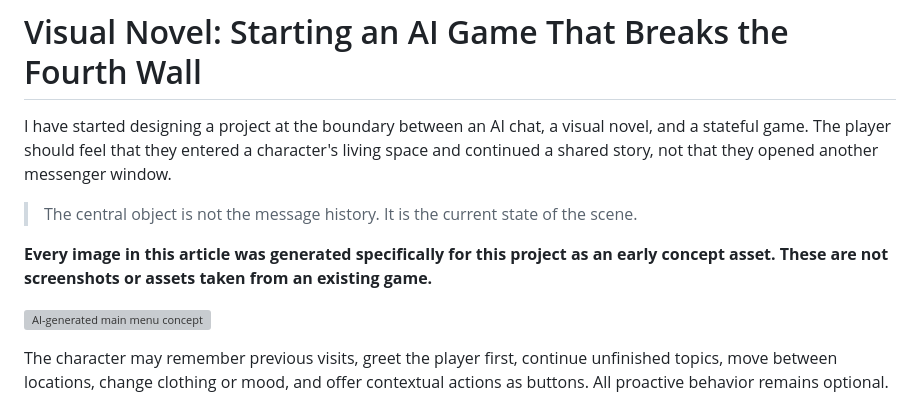
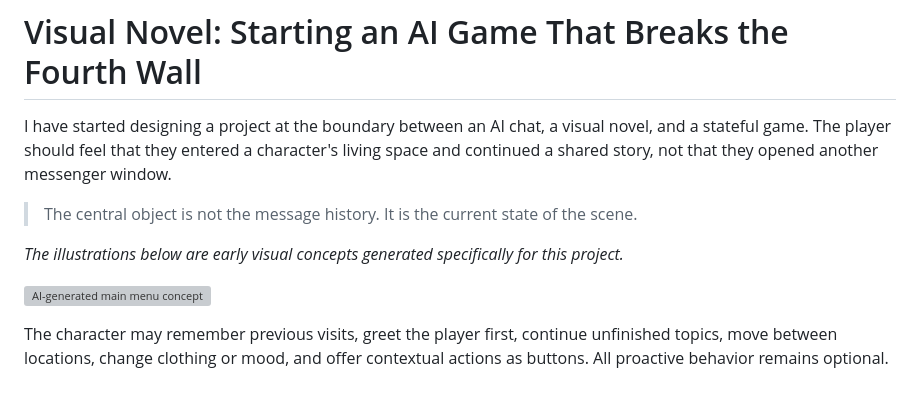
Before and after one commit to Lotargo/lotargo.github.io, a Markdown page: blog/content/visual-novel-ai-game.en.md, the part around the change. GitHub-like rendering; grey boxes are pictures that could not be loaded.

Commit message:
Soften image generation note in English article source

```diff
--- a/blog/content/visual-novel-ai-game.en.md
+++ b/blog/content/visual-novel-ai-game.en.md
@@ -22,7 +22,7 @@ I have started designing a project at the boundary between an AI chat, a visual
 
 > The central object is not the message history. It is the current state of the scene.
 
-**Every image in this article was generated specifically for this project as an early concept asset. These are not screenshots or assets taken from an existing game.**
+*The illustrations below are early visual concepts generated specifically for this project.*
 
 ![AI-generated main menu concept](../assets/visual-novel-ai-game/images/main-menu.avif)
 
```
